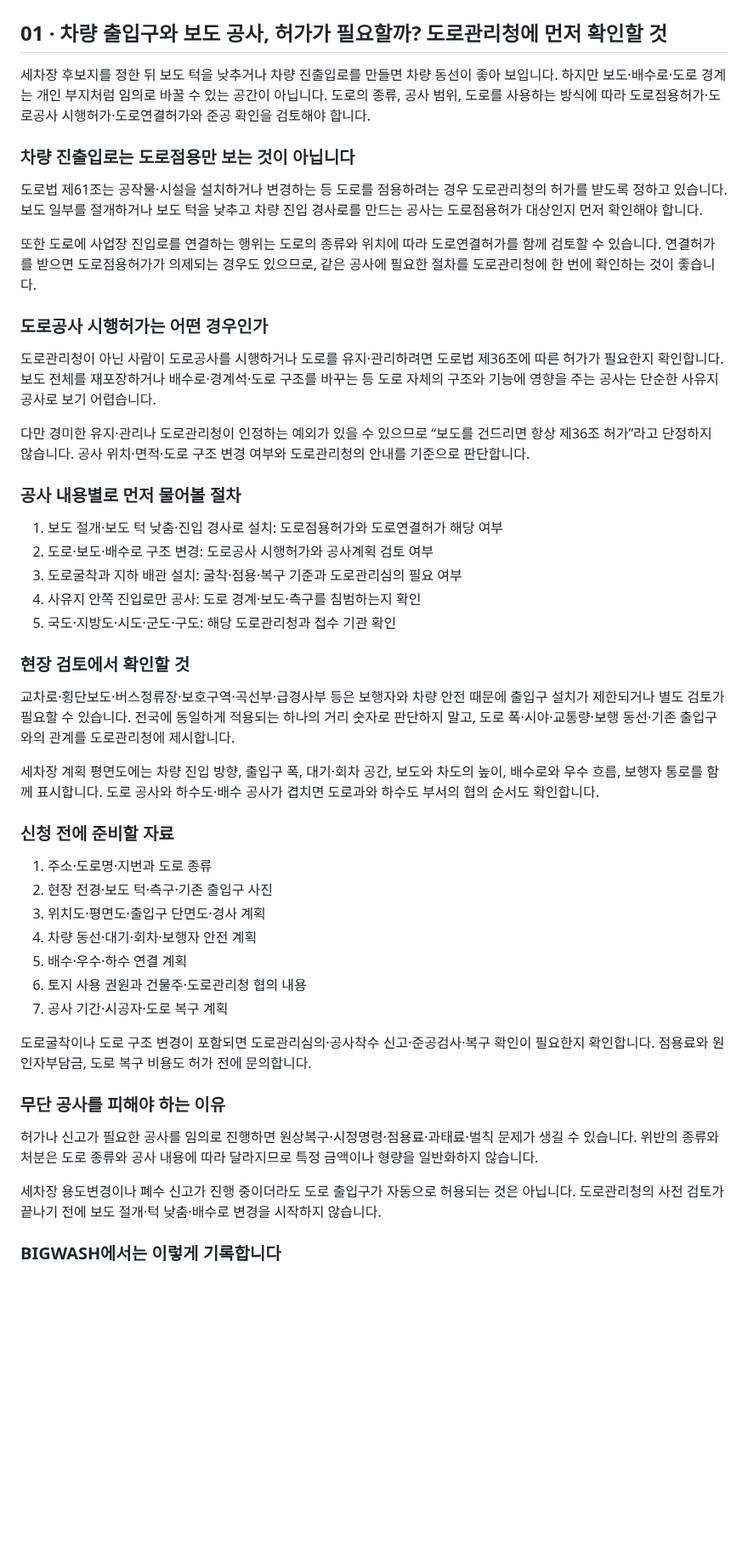
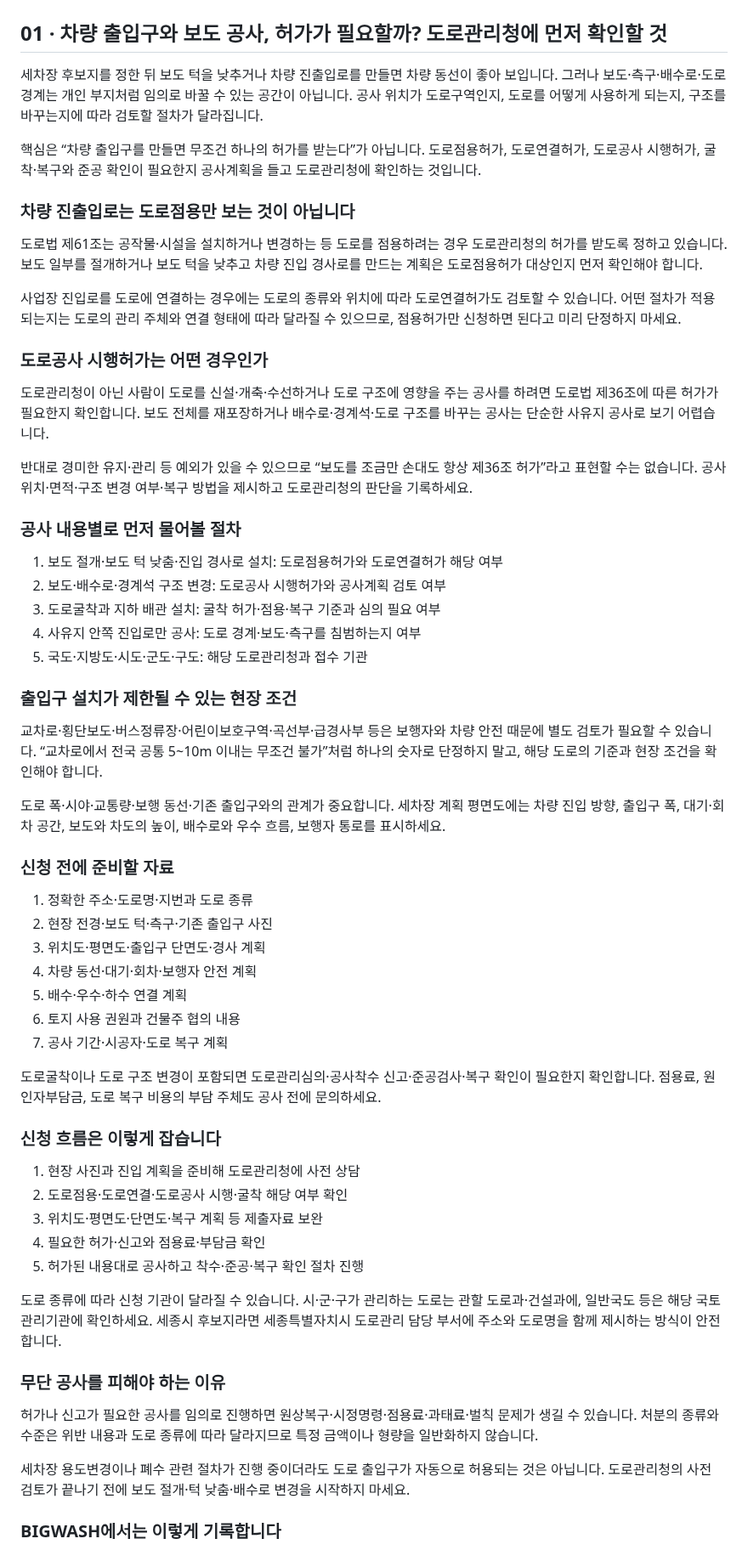
Before and after one commit to kimjindol2025/sonsecha-startup-web, a Markdown page: src/blog-driveway-sidewalk-permit-source.md, the part around one of its changes. Shown at 85% size. Rendered like a GitHub page; blank space fills up the shorter version.

Commit message:
content: refine driveway sidewalk permit article

```diff
--- a/src/blog-driveway-sidewalk-permit-source.md
+++ b/src/blog-driveway-sidewalk-permit-source.md
@@ -2,51 +2,63 @@
 
 ## 01 · 차량 출입구와 보도 공사, 허가가 필요할까? 도로관리청에 먼저 확인할 것
 
-세차장 후보지를 정한 뒤 보도 턱을 낮추거나 차량 진출입로를 만들면 차량 동선이 좋아 보입니다. 하지만 보도·배수로·도로 경계는 개인 부지처럼 임의로 바꿀 수 있는 공간이 아닙니다. 도로의 종류, 공사 범위, 도로를 사용하는 방식에 따라 도로점용허가·도로공사 시행허가·도로연결허가와 준공 확인을 검토해야 합니다.
+세차장 후보지를 정한 뒤 보도 턱을 낮추거나 차량 진출입로를 만들면 차량 동선이 좋아 보입니다. 그러나 보도·측구·배수로·도로 경계는 개인 부지처럼 임의로 바꿀 수 있는 공간이 아닙니다. 공사 위치가 도로구역인지, 도로를 어떻게 사용하게 되는지, 구조를 바꾸는지에 따라 검토할 절차가 달라집니다.
+
+핵심은 “차량 출입구를 만들면 무조건 하나의 허가를 받는다”가 아닙니다. 도로점용허가, 도로연결허가, 도로공사 시행허가, 굴착·복구와 준공 확인이 필요한지 공사계획을 들고 도로관리청에 확인하는 것입니다.
 
 ### 차량 진출입로는 도로점용만 보는 것이 아닙니다
 
-도로법 제61조는 공작물·시설을 설치하거나 변경하는 등 도로를 점용하려는 경우 도로관리청의 허가를 받도록 정하고 있습니다. 보도 일부를 절개하거나 보도 턱을 낮추고 차량 진입 경사로를 만드는 공사는 도로점용허가 대상인지 먼저 확인해야 합니다.
+도로법 제61조는 공작물·시설을 설치하거나 변경하는 등 도로를 점용하려는 경우 도로관리청의 허가를 받도록 정하고 있습니다. 보도 일부를 절개하거나 보도 턱을 낮추고 차량 진입 경사로를 만드는 계획은 도로점용허가 대상인지 먼저 확인해야 합니다.
 
-또한 도로에 사업장 진입로를 연결하는 행위는 도로의 종류와 위치에 따라 도로연결허가를 함께 검토할 수 있습니다. 연결허가를 받으면 도로점용허가가 의제되는 경우도 있으므로, 같은 공사에 필요한 절차를 도로관리청에 한 번에 확인하는 것이 좋습니다.
+사업장 진입로를 도로에 연결하는 경우에는 도로의 종류와 위치에 따라 도로연결허가도 검토할 수 있습니다. 어떤 절차가 적용되는지는 도로의 관리 주체와 연결 형태에 따라 달라질 수 있으므로, 점용허가만 신청하면 된다고 미리 단정하지 마세요.
 
 ### 도로공사 시행허가는 어떤 경우인가
 
-도로관리청이 아닌 사람이 도로공사를 시행하거나 도로를 유지·관리하려면 도로법 제36조에 따른 허가가 필요한지 확인합니다. 보도 전체를 재포장하거나 배수로·경계석·도로 구조를 바꾸는 등 도로 자체의 구조와 기능에 영향을 주는 공사는 단순한 사유지 공사로 보기 어렵습니다.
+도로관리청이 아닌 사람이 도로를 신설·개축·수선하거나 도로 구조에 영향을 주는 공사를 하려면 도로법 제36조에 따른 허가가 필요한지 확인합니다. 보도 전체를 재포장하거나 배수로·경계석·도로 구조를 바꾸는 공사는 단순한 사유지 공사로 보기 어렵습니다.
 
-다만 경미한 유지·관리나 도로관리청이 인정하는 예외가 있을 수 있으므로 “보도를 건드리면 항상 제36조 허가”라고 단정하지 않습니다. 공사 위치·면적·도로 구조 변경 여부와 도로관리청의 안내를 기준으로 판단합니다.
+반대로 경미한 유지·관리 등 예외가 있을 수 있으므로 “보도를 조금만 손대도 항상 제36조 허가”라고 표현할 수는 없습니다. 공사 위치·면적·구조 변경 여부·복구 방법을 제시하고 도로관리청의 판단을 기록하세요.
 
 ### 공사 내용별로 먼저 물어볼 절차
 
 1. 보도 절개·보도 턱 낮춤·진입 경사로 설치: 도로점용허가와 도로연결허가 해당 여부
-2. 도로·보도·배수로 구조 변경: 도로공사 시행허가와 공사계획 검토 여부
-3. 도로굴착과 지하 배관 설치: 굴착·점용·복구 기준과 도로관리심의 필요 여부
-4. 사유지 안쪽 진입로만 공사: 도로 경계·보도·측구를 침범하는지 확인
-5. 국도·지방도·시도·군도·구도: 해당 도로관리청과 접수 기관 확인
+2. 보도·배수로·경계석 구조 변경: 도로공사 시행허가와 공사계획 검토 여부
+3. 도로굴착과 지하 배관 설치: 굴착 허가·점용·복구 기준과 심의 필요 여부
+4. 사유지 안쪽 진입로만 공사: 도로 경계·보도·측구를 침범하는지 여부
+5. 국도·지방도·시도·군도·구도: 해당 도로관리청과 접수 기관
 
-### 현장 검토에서 확인할 것
+### 출입구 설치가 제한될 수 있는 현장 조건
 
-교차로·횡단보도·버스정류장·보호구역·곡선부·급경사부 등은 보행자와 차량 안전 때문에 출입구 설치가 제한되거나 별도 검토가 필요할 수 있습니다. 전국에 동일하게 적용되는 하나의 거리 숫자로 판단하지 말고, 도로 폭·시야·교통량·보행 동선·기존 출입구와의 관계를 도로관리청에 제시합니다.
+교차로·횡단보도·버스정류장·어린이보호구역·곡선부·급경사부 등은 보행자와 차량 안전 때문에 별도 검토가 필요할 수 있습니다. “교차로에서 전국 공통 5~10m 이내는 무조건 불가”처럼 하나의 숫자로 단정하지 말고, 해당 도로의 기준과 현장 조건을 확인해야 합니다.
 
-세차장 계획 평면도에는 차량 진입 방향, 출입구 폭, 대기·회차 공간, 보도와 차도의 높이, 배수로와 우수 흐름, 보행자 통로를 함께 표시합니다. 도로 공사와 하수도·배수 공사가 겹치면 도로과와 하수도 부서의 협의 순서도 확인합니다.
+도로 폭·시야·교통량·보행 동선·기존 출입구와의 관계가 중요합니다. 세차장 계획 평면도에는 차량 진입 방향, 출입구 폭, 대기·회차 공간, 보도와 차도의 높이, 배수로와 우수 흐름, 보행자 통로를 표시하세요.
 
 ### 신청 전에 준비할 자료
 
-1. 주소·도로명·지번과 도로 종류
+1. 정확한 주소·도로명·지번과 도로 종류
 2. 현장 전경·보도 턱·측구·기존 출입구 사진
 3. 위치도·평면도·출입구 단면도·경사 계획
 4. 차량 동선·대기·회차·보행자 안전 계획
 5. 배수·우수·하수 연결 계획
-6. 토지 사용 권원과 건물주·도로관리청 협의 내용
+6. 토지 사용 권원과 건물주 협의 내용
 7. 공사 기간·시공자·도로 복구 계획
 
-도로굴착이나 도로 구조 변경이 포함되면 도로관리심의·공사착수 신고·준공검사·복구 확인이 필요한지 확인합니다. 점용료와 원인자부담금, 도로 복구 비용도 허가 전에 문의합니다.
+도로굴착이나 도로 구조 변경이 포함되면 도로관리심의·공사착수 신고·준공검사·복구 확인이 필요한지 확인합니다. 점용료, 원인자부담금, 도로 복구 비용의 부담 주체도 공사 전에 문의하세요.
+
+### 신청 흐름은 이렇게 잡습니다
+
+1. 현장 사진과 진입 계획을 준비해 도로관리청에 사전 상담
+2. 도로점용·도로연결·도로공사 시행·굴착 해당 여부 확인
+3. 위치도·평면도·단면도·복구 계획 등 제출자료 보완
+4. 필요한 허가·신고와 점용료·부담금 확인
+5. 허가된 내용대로 공사하고 착수·준공·복구 확인 절차 진행
+
+도로 종류에 따라 신청 기관이 달라질 수 있습니다. 시·군·구가 관리하는 도로는 관할 도로과·건설과에, 일반국도 등은 해당 국토관리기관에 확인하세요. 세종시 후보지라면 세종특별자치시 도로관리 담당 부서에 주소와 도로명을 함께 제시하는 방식이 안전합니다.
 
 ### 무단 공사를 피해야 하는 이유
 
-허가나 신고가 필요한 공사를 임의로 진행하면 원상복구·시정명령·점용료·과태료·벌칙 문제가 생길 수 있습니다. 위반의 종류와 처분은 도로 종류와 공사 내용에 따라 달라지므로 특정 금액이나 형량을 일반화하지 않습니다.
+허가나 신고가 필요한 공사를 임의로 진행하면 원상복구·시정명령·점용료·과태료·벌칙 문제가 생길 수 있습니다. 처분의 종류와 수준은 위반 내용과 도로 종류에 따라 달라지므로 특정 금액이나 형량을 일반화하지 않습니다.
 
-세차장 용도변경이나 폐수 신고가 진행 중이더라도 도로 출입구가 자동으로 허용되는 것은 아닙니다. 도로관리청의 사전 검토가 끝나기 전에 보도 절개·턱 낮춤·배수로 변경을 시작하지 않습니다.
+세차장 용도변경이나 폐수 관련 절차가 진행 중이더라도 도로 출입구가 자동으로 허용되는 것은 아닙니다. 도로관리청의 사전 검토가 끝나기 전에 보도 절개·턱 낮춤·배수로 변경을 시작하지 마세요.
 
 ### BIGWASH에서는 이렇게 기록합니다
 
```
Also changed, not shown: other parts of src/blog-driveway-sidewalk-permit-source.md (+1 -1 lines).
